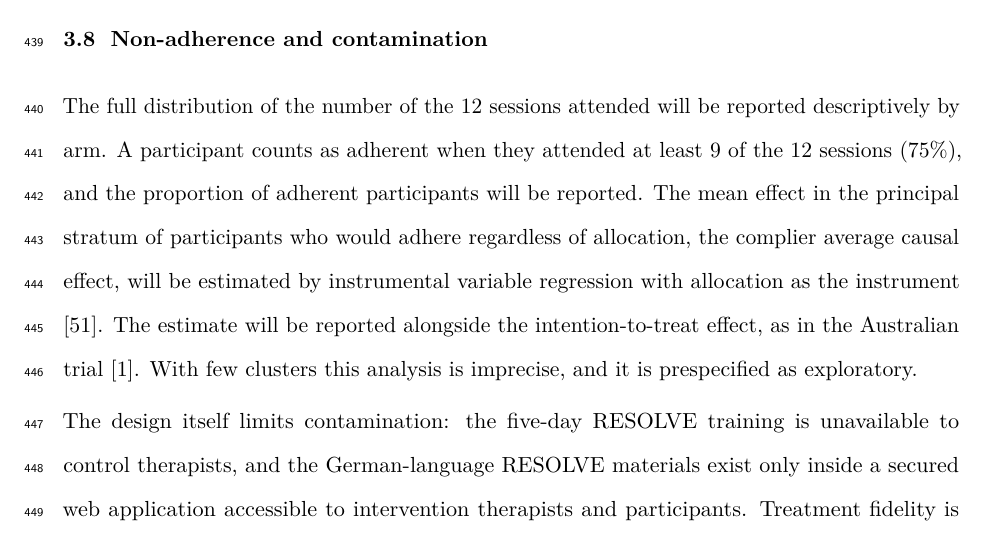
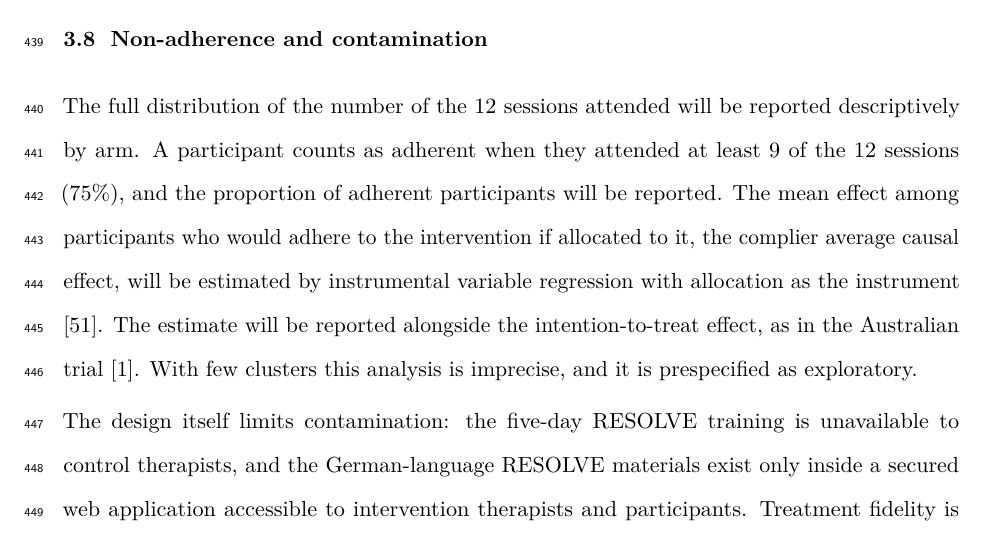
Before and after one commit to jdegenfellner/Resolve_Swiss_Statistical_Analysis_Plan, a LaTeX document (paper.tex): part of page 20 of 28, cut so that both start at the same text. Compiled offline with pdfLaTeX.

Commit message:
Define the compliers as Angrist Imbens and Rubin do

```diff
--- a/paper.tex
+++ b/paper.tex
@@ -927,8 +927,8 @@ reported descriptively by arm. A participant counts as adherent when they
 attended at least 9 of the 12 sessions (75\%), and the proportion of
 adherent participants will be reported.
 The mean
-effect in the principal stratum of participants who would adhere regardless of
-allocation, the complier average causal effect, will be estimated by
+effect among participants who would adhere to the intervention if allocated
+to it, the complier average causal effect, will be estimated by
 instrumental variable regression with allocation as the instrument
 \citep{angrist1996}. The estimate will be reported alongside the
 intention-to-treat effect, as in the Australian trial \citep{bagg2022}. With
```
Also changed, not shown: paper.pdf.
